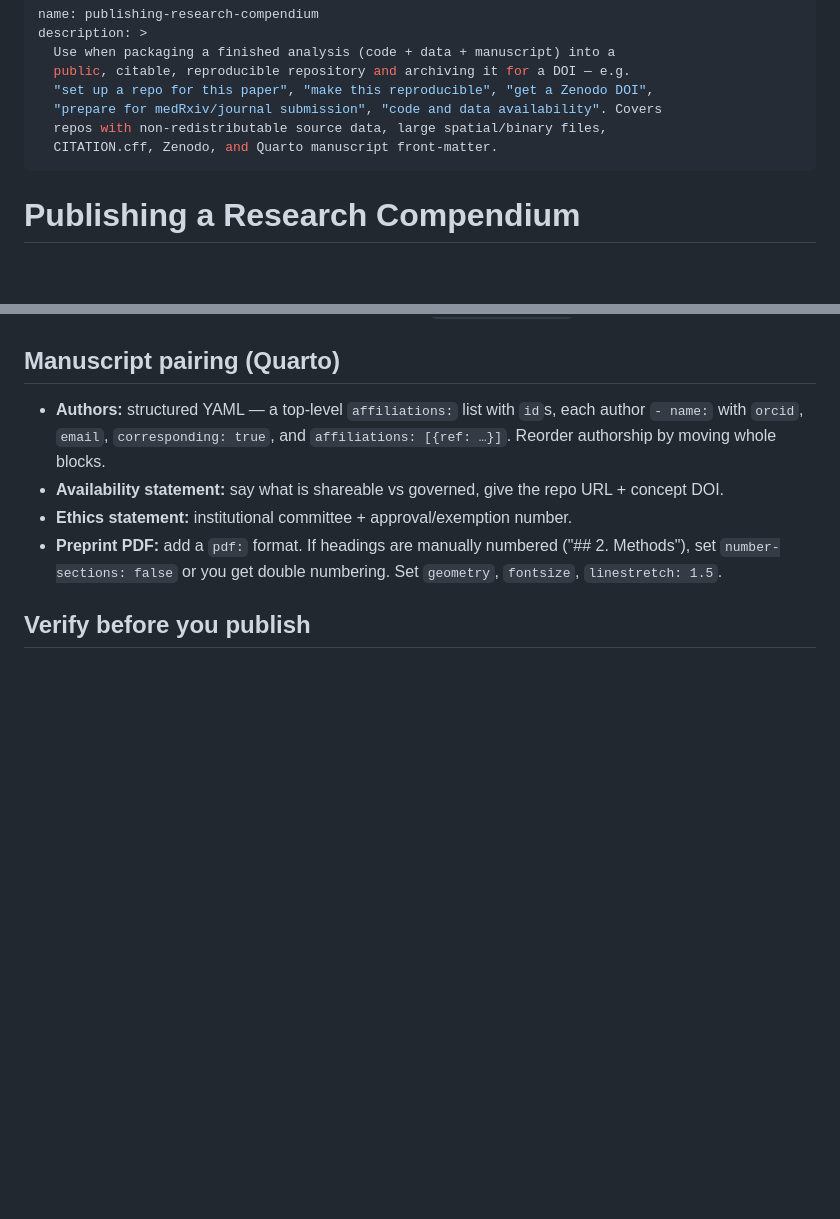
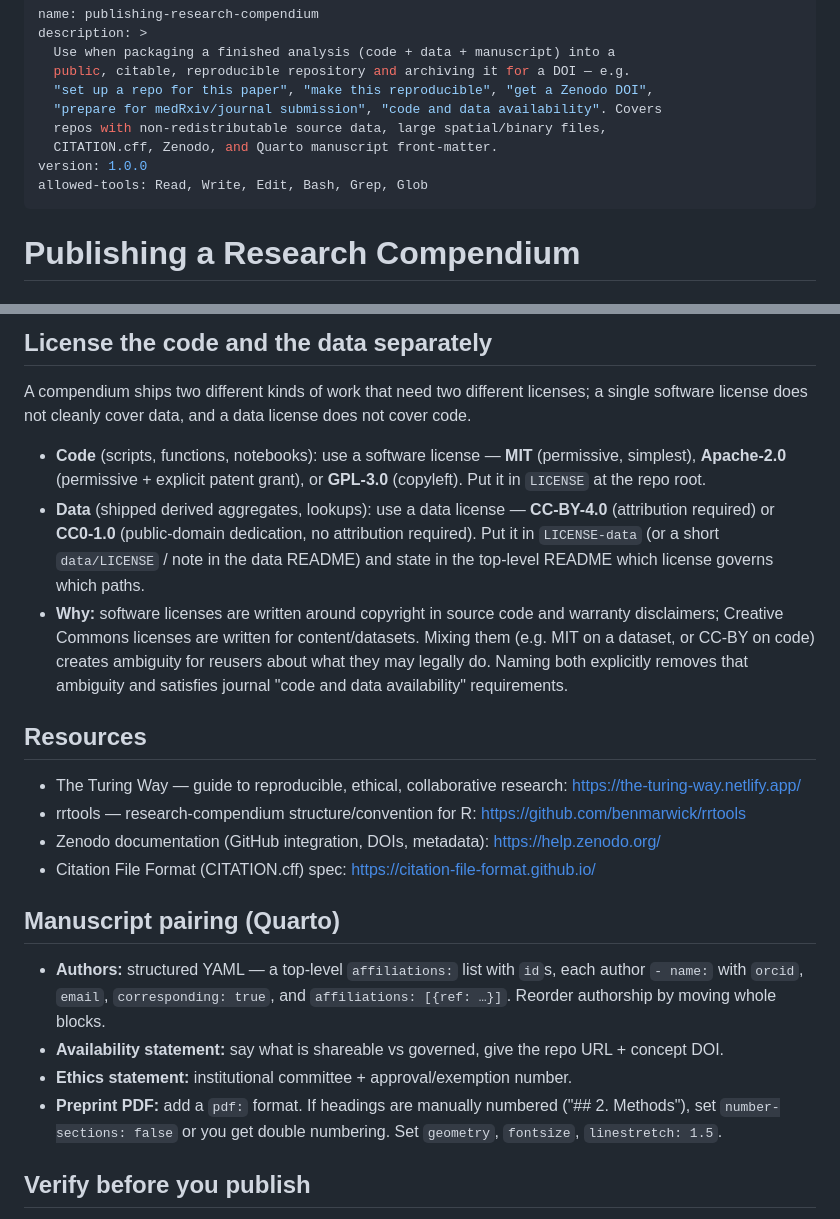
Before and after one commit to drarunmitra/research-skills, a Markdown page: publishing-research-compendium/SKILL.md, 2 parts joined by grey strips. GitHub-like rendering; blank space fills up the shorter version.

```diff
--- a/publishing-research-compendium/SKILL.md
+++ b/publishing-research-compendium/SKILL.md
@@ -7,6 +7,8 @@ description: >
   "prepare for medRxiv/journal submission", "code and data availability". Covers
   repos with non-redistributable source data, large spatial/binary files,
   CITATION.cff, Zenodo, and Quarto manuscript front-matter.
+version: 1.0.0
+allowed-tools: Read, Write, Edit, Bash, Grep, Glob
 ---
 
 # Publishing a Research Compendium
@@ -59,3 +119,15 @@ Add `cff-version: 1.2.0`, the software `authors` (with ORCIDs), `version`, top-l
+## License the code and the data separately
+A compendium ships two different kinds of work that need two different licenses; a single software license does not cleanly cover data, and a data license does not cover code.
+- **Code** (scripts, functions, notebooks): use a software license — **MIT** (permissive, simplest), **Apache-2.0** (permissive + explicit patent grant), or **GPL-3.0** (copyleft). Put it in `LICENSE` at the repo root.
+- **Data** (shipped derived aggregates, lookups): use a data license — **CC-BY-4.0** (attribution required) or **CC0-1.0** (public-domain dedication, no attribution required). Put it in `LICENSE-data` (or a short `data/LICENSE` / note in the data README) and state in the top-level README which license governs which paths.
+- **Why:** software licenses are written around copyright in source code and warranty disclaimers; Creative Commons licenses are written for content/datasets. Mixing them (e.g. MIT on a dataset, or CC-BY on code) creates ambiguity for reusers about what they may legally do. Naming both explicitly removes that ambiguity and satisfies journal "code and data availability" requirements.
+
+## Resources
+- The Turing Way — guide to reproducible, ethical, collaborative research: https://the-turing-way.netlify.app/
+- rrtools — research-compendium structure/convention for R: https://github.com/benmarwick/rrtools
+- Zenodo documentation (GitHub integration, DOIs, metadata): https://help.zenodo.org/
+- Citation File Format (CITATION.cff) spec: https://citation-file-format.github.io/
+
 ## Manuscript pairing (Quarto)
 - **Authors:** structured YAML — a top-level `affiliations:` list with `id`s, each author `- name:` with `orcid`, `email`, `corresponding: true`, and `affiliations: [{ref: …}]`. Reorder authorship by moving whole blocks.
 - **Availability statement:** say what is shareable vs governed, give the repo URL + concept DOI.
```
Also changed, not shown: other parts of publishing-research-compendium/SKILL.md (+58 -0 lines).
